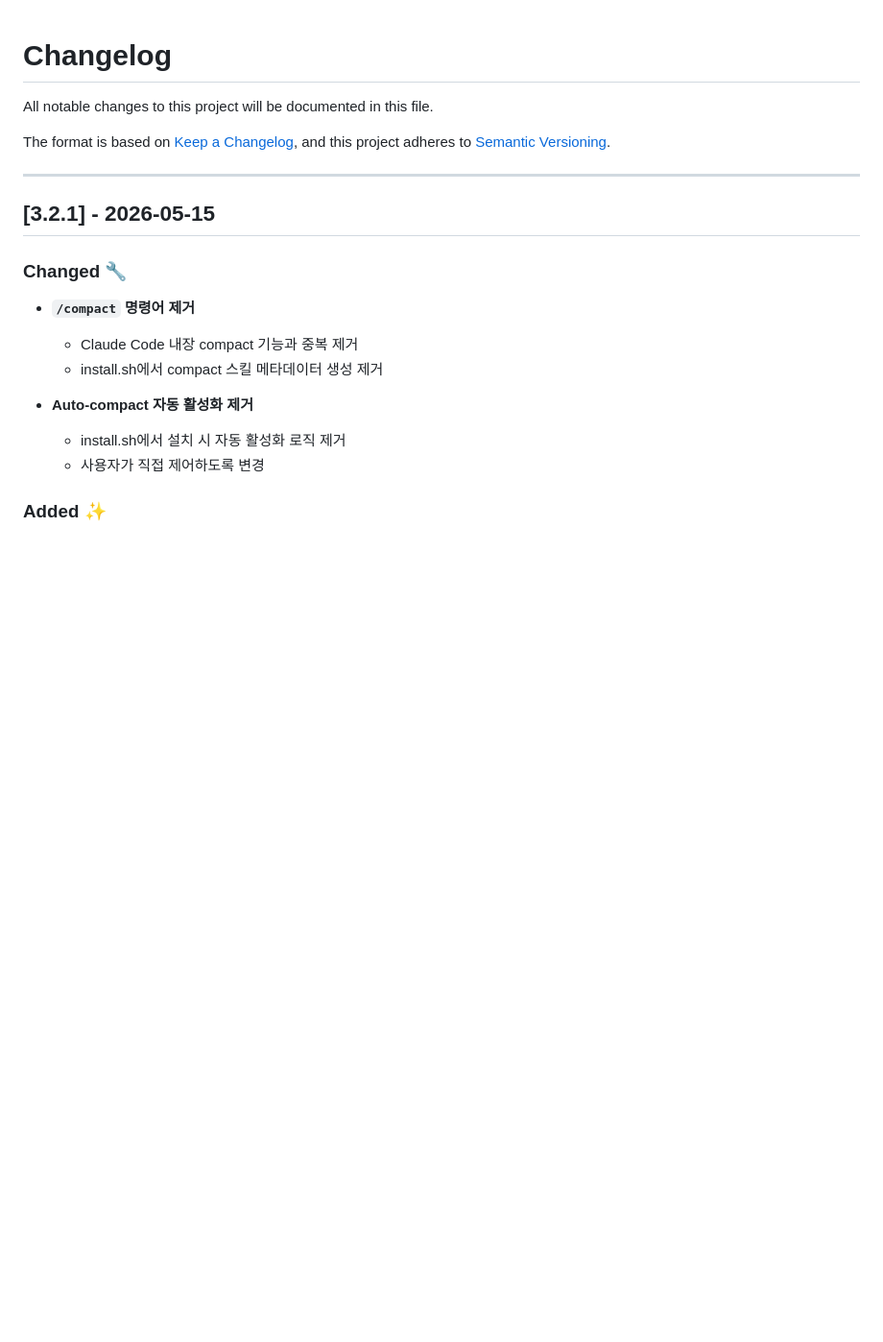
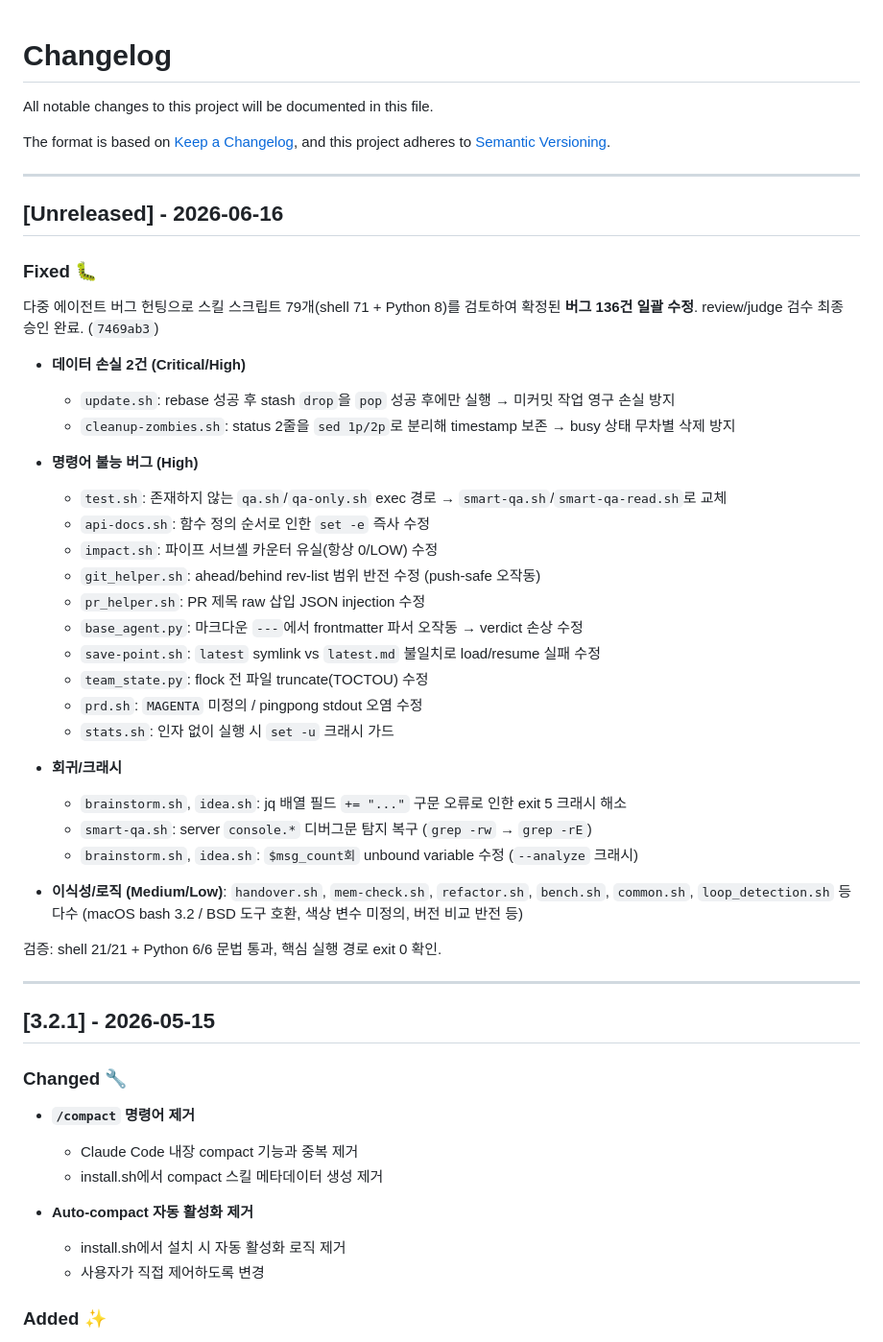
Before and after one commit to loboking/monggle-vibe-coding-rules, a Markdown page: CHANGELOG.md, the part around the change. Shown at 96% size. Rendered like a GitHub page; blank space fills up the shorter version.

Commit message:
docs: CHANGELOG에 버그 136건 일괄 수정 내역 추가
Co-Authored-By: Claude Opus 4.8 (1M context) <noreply@anthropic.com>

```diff
--- a/CHANGELOG.md
+++ b/CHANGELOG.md
@@ -4,6 +4,39 @@ All notable changes to this project will be documented in this file.
 
 The format is based on [Keep a Changelog](https://keepachangelog.com/en/1.0.0/),
 and this project adheres to [Semantic Versioning](https://semver.org/spec/v2.0.0.html).
+
+---
+
+## [Unreleased] - 2026-06-16
+
+### Fixed 🐛
+
+다중 에이전트 버그 헌팅으로 스킬 스크립트 79개(shell 71 + Python 8)를 검토하여 확정된 **버그 136건 일괄 수정**. review/judge 검수 최종 승인 완료. (`7469ab3`)
+
+- **데이터 손실 2건 (Critical/High)**
+  - `update.sh`: rebase 성공 후 stash `drop`을 `pop` 성공 후에만 실행 → 미커밋 작업 영구 손실 방지
+  - `cleanup-zombies.sh`: status 2줄을 `sed 1p/2p`로 분리해 timestamp 보존 → busy 상태 무차별 삭제 방지
+
+- **명령어 불능 버그 (High)**
+  - `test.sh`: 존재하지 않는 `qa.sh`/`qa-only.sh` exec 경로 → `smart-qa.sh`/`smart-qa-read.sh`로 교체
+  - `api-docs.sh`: 함수 정의 순서로 인한 `set -e` 즉사 수정
+  - `impact.sh`: 파이프 서브셸 카운터 유실(항상 0/LOW) 수정
+  - `git_helper.sh`: ahead/behind rev-list 범위 반전 수정 (push-safe 오작동)
+  - `pr_helper.sh`: PR 제목 raw 삽입 JSON injection 수정
+  - `base_agent.py`: 마크다운 `---`에서 frontmatter 파서 오작동 → verdict 손상 수정
+  - `save-point.sh`: `latest` symlink vs `latest.md` 불일치로 load/resume 실패 수정
+  - `team_state.py`: flock 전 파일 truncate(TOCTOU) 수정
+  - `prd.sh`: `MAGENTA` 미정의 / pingpong stdout 오염 수정
+  - `stats.sh`: 인자 없이 실행 시 `set -u` 크래시 가드
+
+- **회귀/크래시**
+  - `brainstorm.sh`, `idea.sh`: jq 배열 필드 `+= "..."` 구문 오류로 인한 exit 5 크래시 해소
+  - `smart-qa.sh`: server `console.*` 디버그문 탐지 복구 (`grep -rw` → `grep -rE`)
+  - `brainstorm.sh`, `idea.sh`: `$msg_count회` unbound variable 수정 (`--analyze` 크래시)
+
+- **이식성/로직 (Medium/Low)**: `handover.sh`, `mem-check.sh`, `refactor.sh`, `bench.sh`, `common.sh`, `loop_detection.sh` 등 다수 (macOS bash 3.2 / BSD 도구 호환, 색상 변수 미정의, 버전 비교 반전 등)
+
+검증: shell 21/21 + Python 6/6 문법 통과, 핵심 실행 경로 exit 0 확인.
 
 ---
 
```
